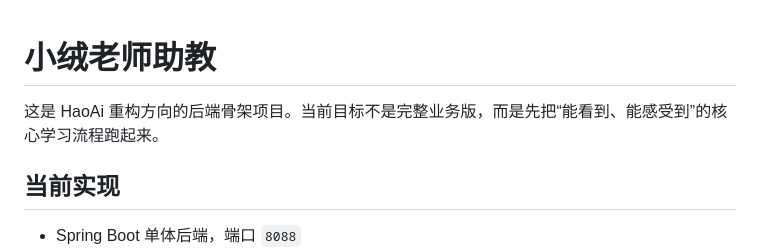
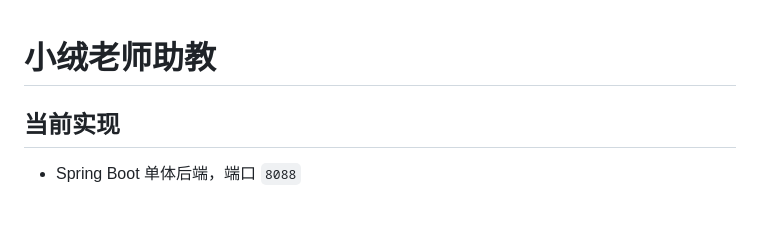
Before and after one commit to kengyu4/xiaorong-ai-project, a Markdown page: xiaorong-teacher-assistant/README.md, the part around the change. GitHub-like rendering; blank space fills up the shorter version.

Commit message:
Update README to remove project goal description
Removed introductory text about project goals.

```diff
--- a/xiaorong-teacher-assistant/README.md
+++ b/xiaorong-teacher-assistant/README.md
@@ -1,6 +1,4 @@
 # 小绒老师助教
-
-这是 HaoAi 重构方向的后端骨架项目。当前目标不是完整业务版，而是先把“能看到、能感受到”的核心学习流程跑起来。
 
 ## 当前实现
 
```
